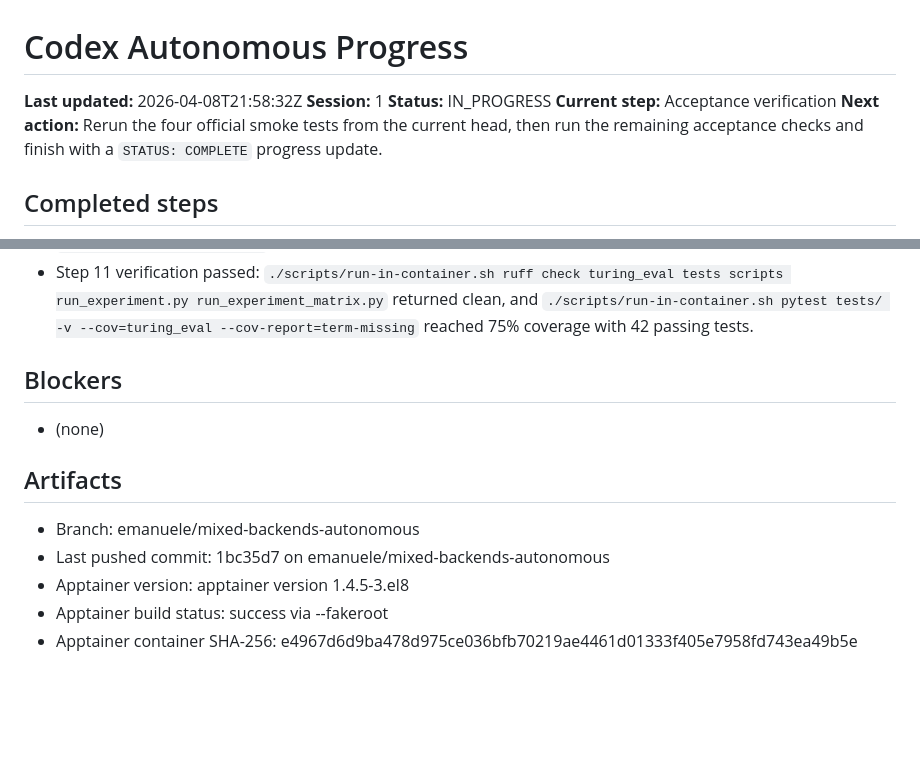
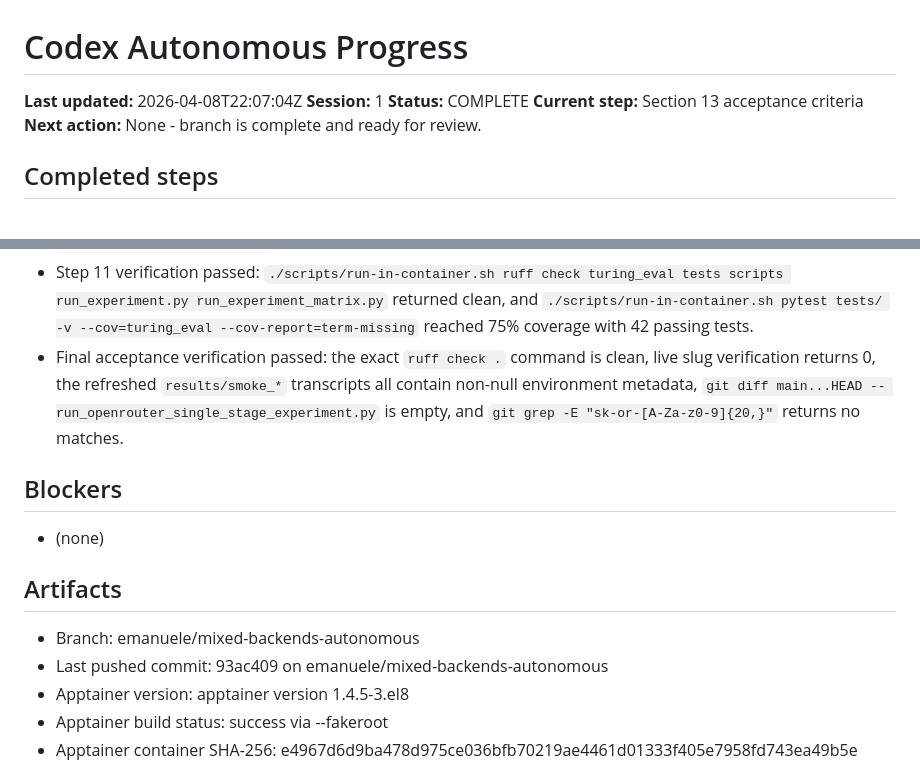
Before and after one commit to EmaRimoldi/generalized-turing-test, a Markdown page: PROGRESS.md, 2 parts joined by grey strips. Drawn GitHub-style; blank space fills up the shorter version.

Commit message:
docs(progress): mark branch complete, ready for review

```diff
--- a/PROGRESS.md
+++ b/PROGRESS.md
@@ -1,10 +1,10 @@
 # Codex Autonomous Progress
 
-**Last updated:** 2026-04-08T21:58:32Z
+**Last updated:** 2026-04-08T22:07:04Z
 **Session:** 1
-**Status:** IN_PROGRESS
-**Current step:** Acceptance verification
-**Next action:** Rerun the four official smoke tests from the current head, then run the remaining acceptance checks and finish with a `STATUS: COMPLETE` progress update.
+**Status:** COMPLETE
+**Current step:** Section 13 acceptance criteria
+**Next action:** None - branch is complete and ready for review.
 
 ## Completed steps
 - [x] Step 1: Apptainer environment
@@ -52,13 +52,14 @@
 - One matrix rerun trial (`claude-opus-4.6 -> mistral-7b-v0.3`) initially crashed with an OpenRouter 400 caused by a lone surrogate in the serialized prompt history; after the API payload sanitization fix, a targeted two-trial rerun for that pairing completed without crashing.
 - Step 10 verification passed: `results/smoke_envcheck/.../trial_000.json` contains a non-null `environment` block with `git_commit=9a1be9b51042db482a18047d19438ee38e0926ca`, `python_version`, `docker_image`, and `apptainer_container_sha256`.
 - Step 11 verification passed: `./scripts/run-in-container.sh ruff check turing_eval tests scripts run_experiment.py run_experiment_matrix.py` returned clean, and `./scripts/run-in-container.sh pytest tests/ -v --cov=turing_eval --cov-report=term-missing` reached 75% coverage with 42 passing tests.
+- Final acceptance verification passed: the exact `ruff check .` command is clean, live slug verification returns 0, the refreshed `results/smoke_*` transcripts all contain non-null environment metadata, `git diff main...HEAD -- run_openrouter_single_stage_experiment.py` is empty, and `git grep -E "sk-or-[A-Za-z0-9]{20,}"` returns no matches.
 
 ## Blockers
 - (none)
 
 ## Artifacts
 - Branch: emanuele/mixed-backends-autonomous
-- Last pushed commit: 1bc35d7 on emanuele/mixed-backends-autonomous
+- Last pushed commit: 93ac409 on emanuele/mixed-backends-autonomous
 - Apptainer version: apptainer version 1.4.5-3.el8
 - Apptainer build status: success via --fakeroot
 - Apptainer container SHA-256: e4967d6d9ba478d975ce036bfb70219ae4461d01333f405e7958fd743ea49b5e
```
